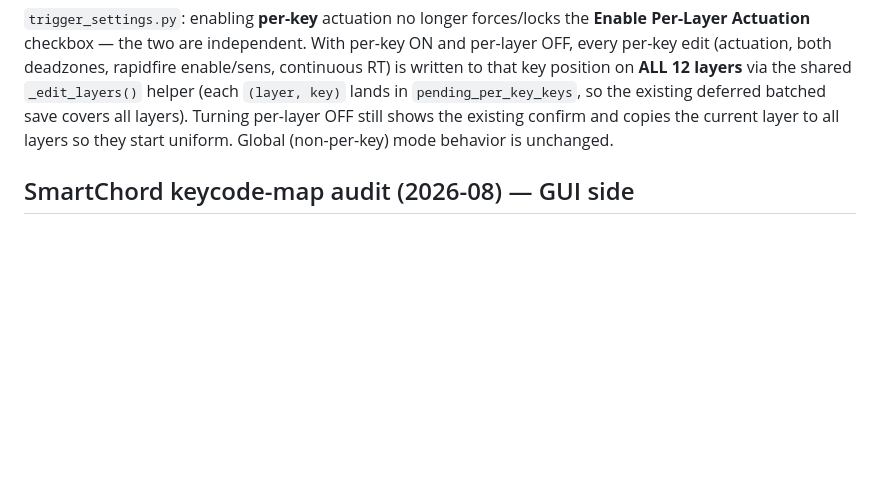
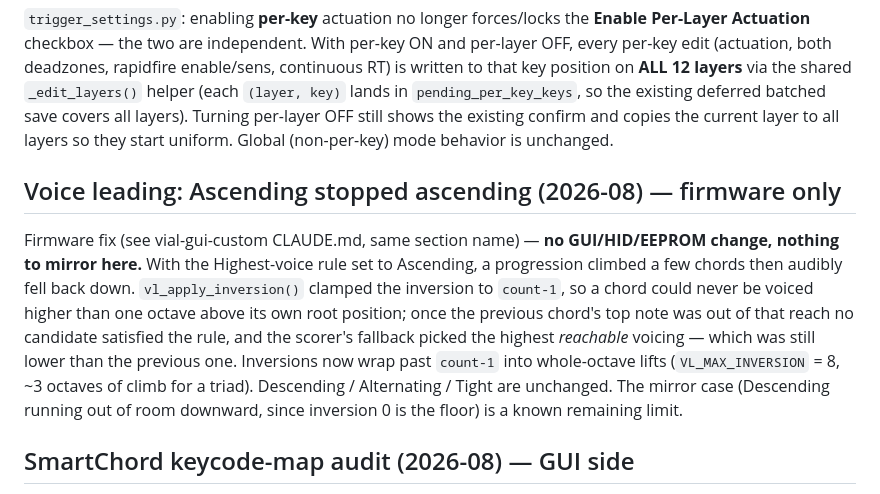
Before and after one commit to curltonkeyboards/GUI-Public, a Markdown page: CLAUDE.md, the part around the change. GitHub-like rendering; blank space fills up the shorter version.

Commit message:
Docs: note the voice-leading Ascending ceiling fix (firmware only)
Mirror of the vial-gui-custom fix. No GUI/HID/EEPROM change.

Co-Authored-By: Claude Opus 5 <noreply@anthropic.com>
Claude-Session: https://claude.ai/code/session_018UZ22MifkEU2RaEmAopjVE

```diff
--- a/CLAUDE.md
+++ b/CLAUDE.md
@@ -1716,6 +1716,21 @@ layers). Turning per-layer OFF still shows the existing confirm and copies the
 current layer to all layers so they start uniform. Global (non-per-key) mode
 behavior is unchanged.
 
+## Voice leading: Ascending stopped ascending (2026-08) — firmware only
+
+Firmware fix (see vial-gui-custom CLAUDE.md, same section name) — **no
+GUI/HID/EEPROM change, nothing to mirror here.** With the Highest-voice rule
+set to Ascending, a progression climbed a few chords then audibly fell back
+down. `vl_apply_inversion()` clamped the inversion to `count-1`, so a chord
+could never be voiced higher than one octave above its own root position; once
+the previous chord's top note was out of that reach no candidate satisfied the
+rule, and the scorer's fallback picked the highest *reachable* voicing — which
+was still lower than the previous one. Inversions now wrap past `count-1` into
+whole-octave lifts (`VL_MAX_INVERSION` = 8, ~3 octaves of climb for a triad).
+Descending / Alternating / Tight are unchanged. The mirror case (Descending
+running out of room downward, since inversion 0 is the floor) is a known
+remaining limit.
+
 ## SmartChord keycode-map audit (2026-08) — GUI side
 
 Three-way audit of every smartchord keycode across this repo's label tables,
```
